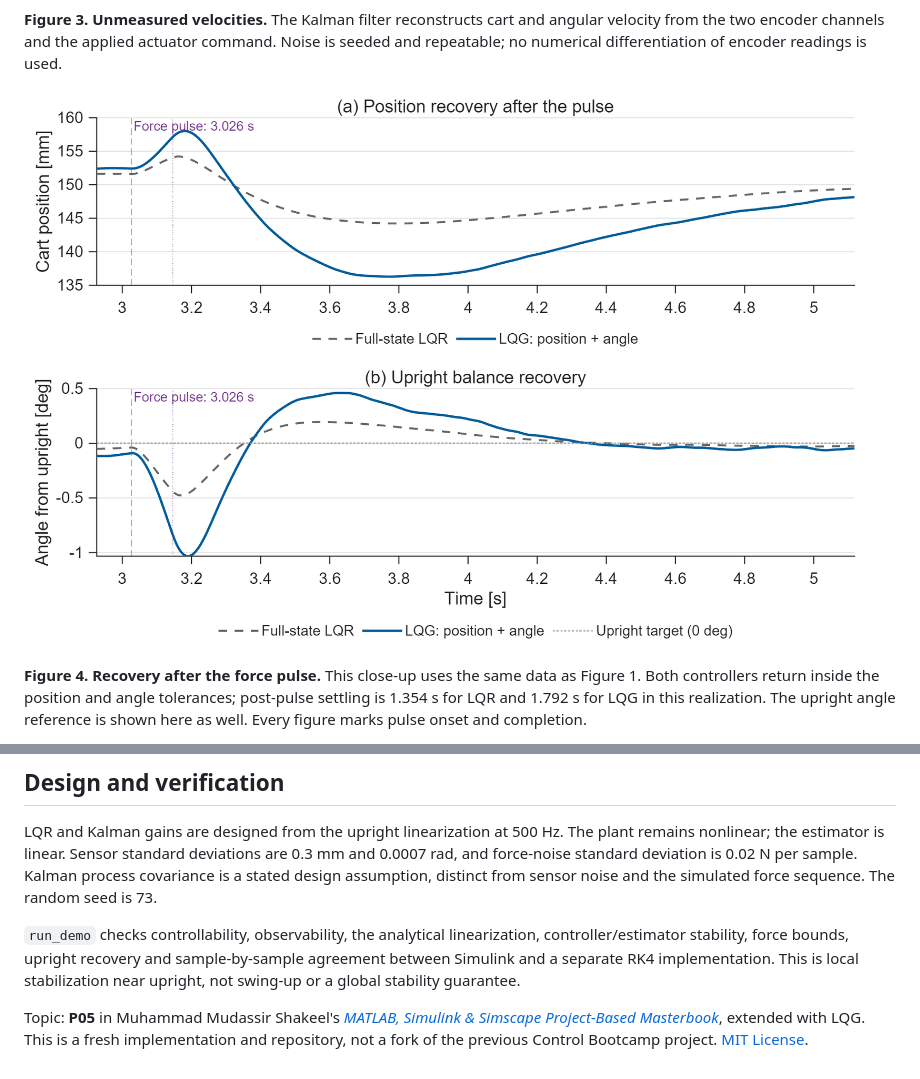
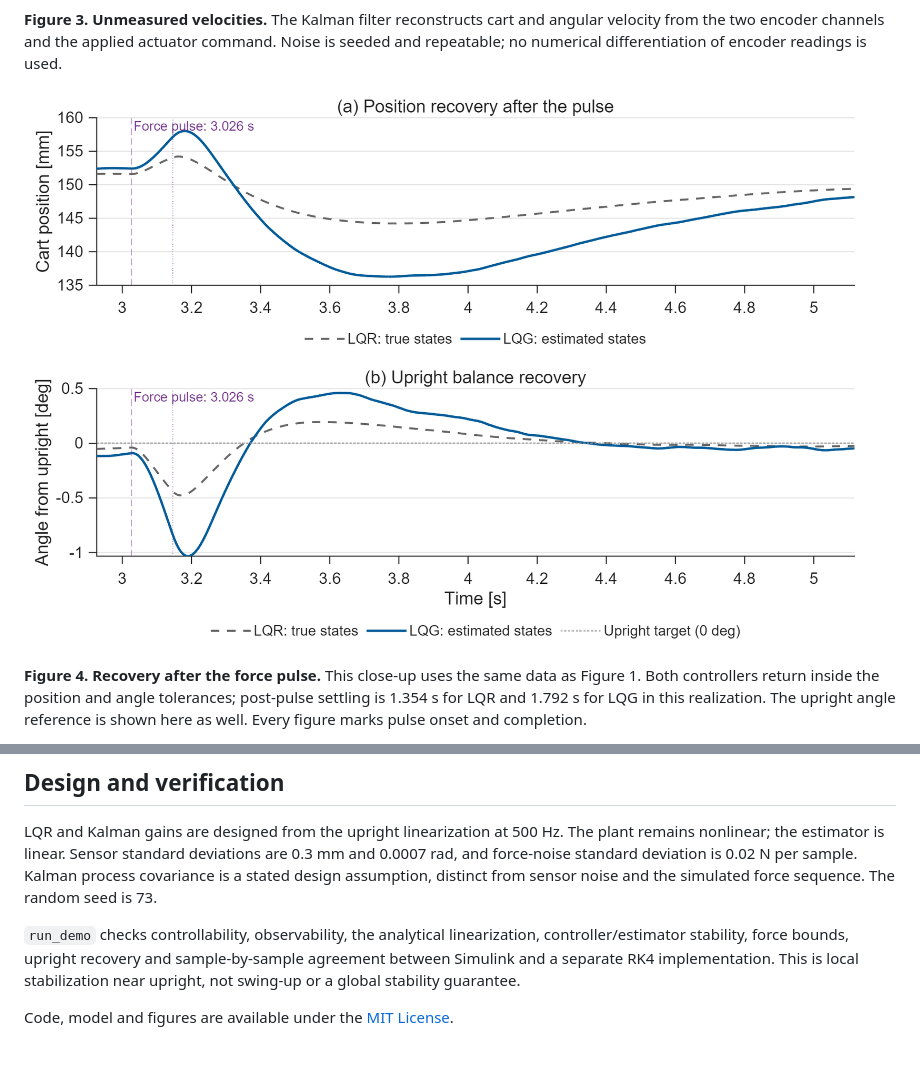
Before and after one commit to alpaslankilic/inverted-pendulum-lqr-lqg, a Markdown page: README.md, 2 parts joined by grey strips. Rendered like a GitHub page; pictures changed too: results/04_disturbance_detail.png.

```diff
--- a/README.md
+++ b/README.md
@@ -69,7 +75,4 @@ controller/estimator stability, force bounds, upright recovery and sample-by-sam
 agreement between Simulink and a separate RK4 implementation. This is local
 stabilization near upright, not swing-up or a global stability guarantee.
 
-Topic: **P05** in Muhammad Mudassir Shakeel's
-[*MATLAB, Simulink & Simscape Project-Based Masterbook*](https://buymeacoffee.com/engrprogrammer),
-extended with LQG. This is a fresh implementation and repository, not a fork of
-the previous Control Bootcamp project. [MIT License](LICENSE).
+Code, model and figures are available under the [MIT License](LICENSE).
```
Also changed, not shown: other parts of README.md (+6 -0 lines), results/01_lqr_lqg_response.png, results/02_force_response.png, 4 other files.
